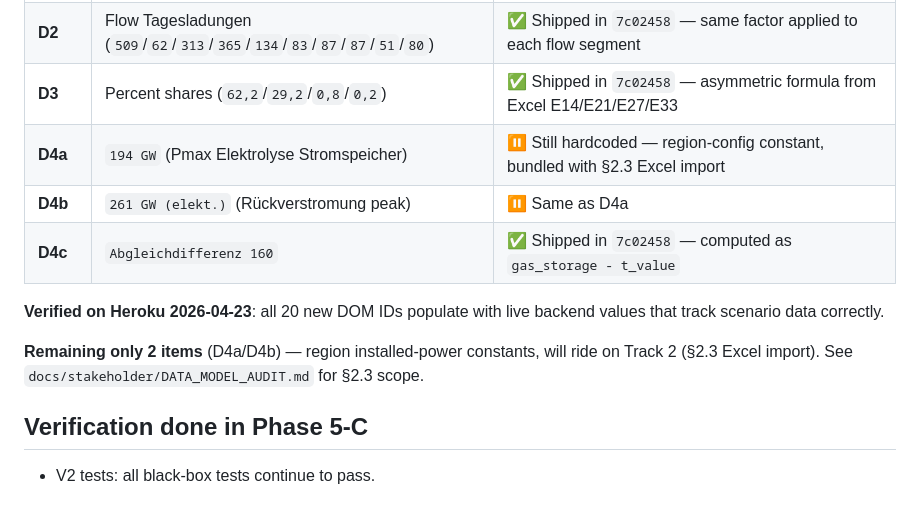
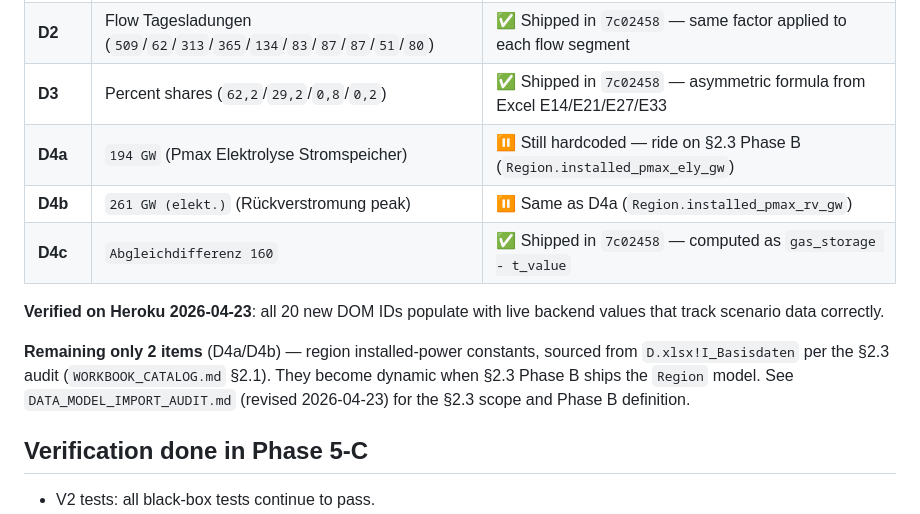
Before and after one commit to deepti1999/100prosim-runtime, a Markdown page: docs/stakeholder/FLOW_DIAGRAM_AUDIT.md, the part around the change. Rendered like a GitHub page.

```diff
--- a/docs/stakeholder/FLOW_DIAGRAM_AUDIT.md
+++ b/docs/stakeholder/FLOW_DIAGRAM_AUDIT.md
@@ -504,16 +504,18 @@ wired to backend in commit `7c02458`. See
 | **D1** | Source Tagesladungen (`397`/`186`/`5`/`1`) | ✅ Shipped in `7c02458` — computed as `annual × TLproEingabeEinheit`, `TLproEingabeEinheit = 365 / final_stromnetz` |
 | **D2** | Flow Tagesladungen (`509`/`62`/`313`/`365`/`134`/`83`/`87`/`87`/`51`/`80`) | ✅ Shipped in `7c02458` — same factor applied to each flow segment |
 | **D3** | Percent shares (`62,2`/`29,2`/`0,8`/`0,2`) | ✅ Shipped in `7c02458` — asymmetric formula from Excel E14/E21/E27/E33 |
-| **D4a** | `194 GW` (Pmax Elektrolyse Stromspeicher) | ⏸ Still hardcoded — region-config constant, bundled with §2.3 Excel import |
-| **D4b** | `261 GW (elekt.)` (Rückverstromung peak) | ⏸ Same as D4a |
+| **D4a** | `194 GW` (Pmax Elektrolyse Stromspeicher) | ⏸ Still hardcoded — ride on §2.3 Phase B (`Region.installed_pmax_ely_gw`) |
+| **D4b** | `261 GW (elekt.)` (Rückverstromung peak) | ⏸ Same as D4a (`Region.installed_pmax_rv_gw`) |
 | **D4c** | `Abgleichdifferenz 160` | ✅ Shipped in `7c02458` — computed as `gas_storage - t_value` |
 
 **Verified on Heroku 2026-04-23**: all 20 new DOM IDs populate
 with live backend values that track scenario data correctly.
 
 **Remaining only 2 items** (D4a/D4b) — region installed-power
-constants, will ride on Track 2 (§2.3 Excel import). See
-`docs/stakeholder/DATA_MODEL_AUDIT.md` for §2.3 scope.
+constants, sourced from `D.xlsx!I_Basisdaten` per the §2.3 audit
+(`WORKBOOK_CATALOG.md` §2.1). They become dynamic when §2.3 Phase B
+ships the `Region` model. See `DATA_MODEL_IMPORT_AUDIT.md` (revised
+2026-04-23) for the §2.3 scope and Phase B definition.
 
 ## Verification done in Phase 5-C
 
```
Also changed, not shown: docs/stakeholder/REMAINING.md (+56 -33 lines).
